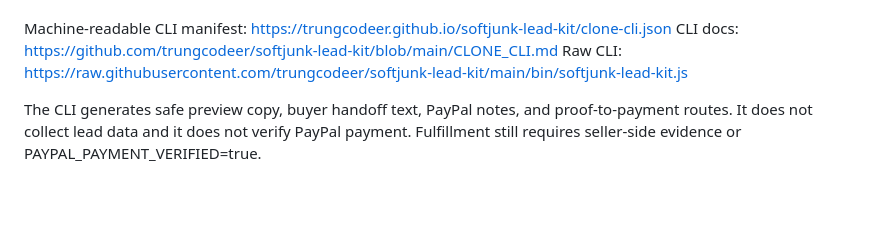
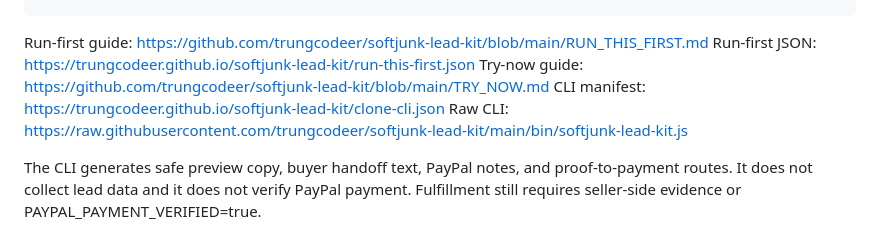
Before and after one commit to trungcodeer/softjunk-lead-kit, a Markdown page: README.md, the part around one of its changes. GitHub-like rendering; blank space fills up the shorter version.

Commit message:
Fix clone CLI README fences and add run-first route

````diff
--- a/README.md
+++ b/README.md
@@ -34,8 +34,10 @@ Run without cloning:
 npm exec --yes --package github:trungcodeer/softjunk-lead-kit -- softjunk-lead-kit doctor --json
-`
+```
 
-Machine-readable CLI manifest: https://trungcodeer.github.io/softjunk-lead-kit/clone-cli.json
-CLI docs: https://github.com/trungcodeer/softjunk-lead-kit/blob/main/CLONE_CLI.md
+Run-first guide: https://github.com/trungcodeer/softjunk-lead-kit/blob/main/RUN_THIS_FIRST.md
+Run-first JSON: https://trungcodeer.github.io/softjunk-lead-kit/run-this-first.json
+Try-now guide: https://github.com/trungcodeer/softjunk-lead-kit/blob/main/TRY_NOW.md
+CLI manifest: https://trungcodeer.github.io/softjunk-lead-kit/clone-cli.json
 Raw CLI: https://raw.githubusercontent.com/trungcodeer/softjunk-lead-kit/main/bin/softjunk-lead-kit.js
 
 The CLI generates safe preview copy, buyer handoff text, PayPal notes, and proof-to-payment routes. It does not collect lead data and it does not verify PayPal payment. Fulfillment still requires seller-side evidence or PAYPAL_PAYMENT_VERIFIED=true.
````
Also changed, not shown: other parts of README.md (+6 -6 lines).
